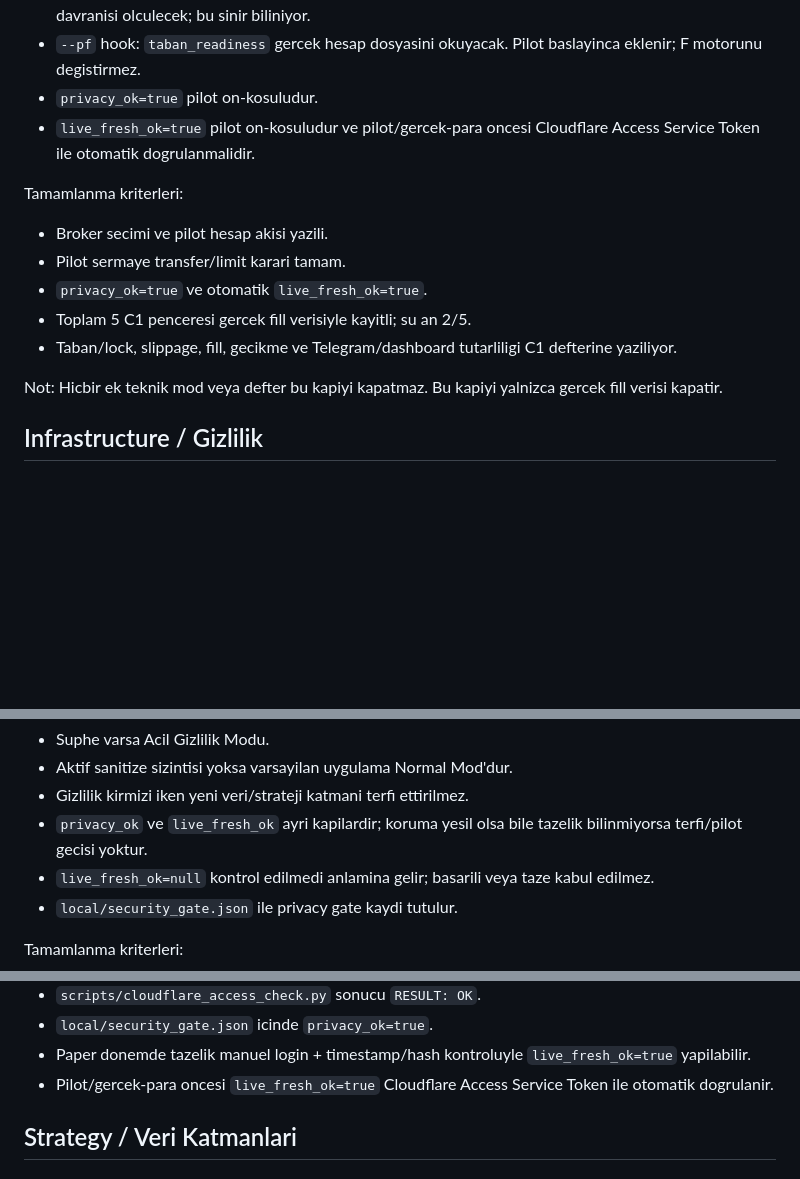
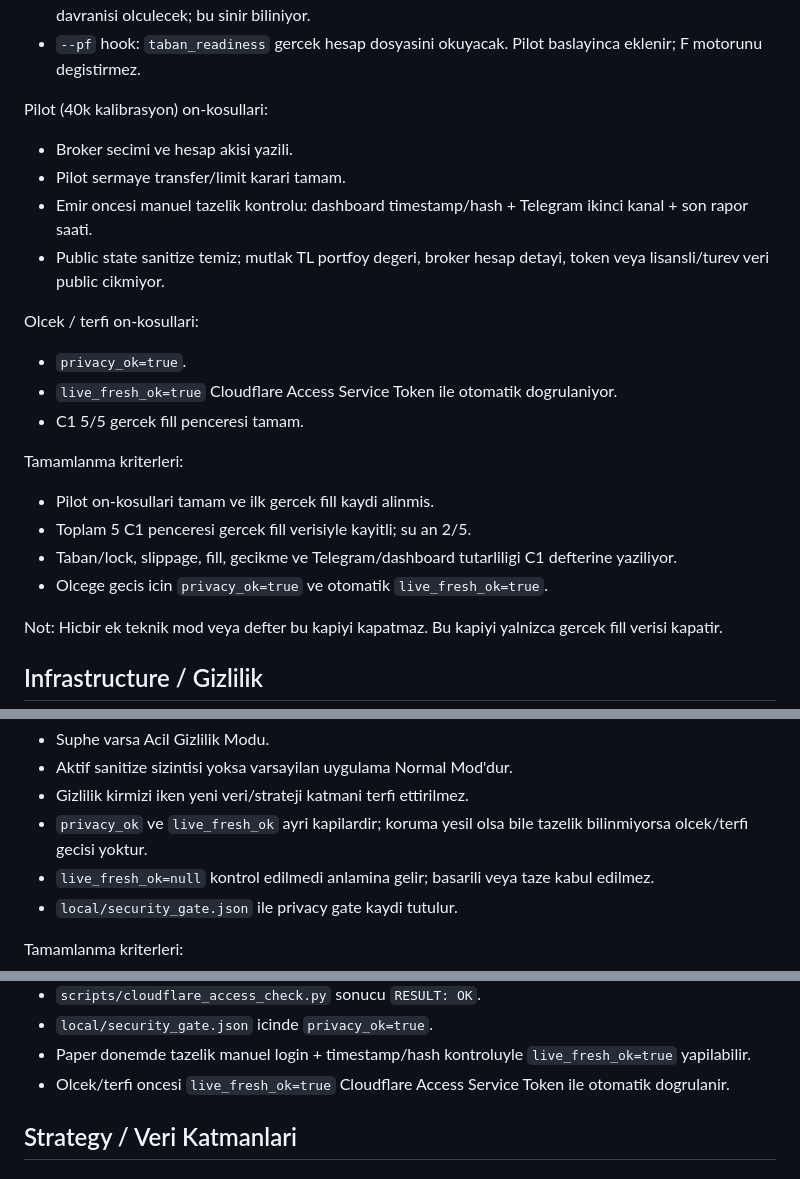
Before and after one commit to ssimseksuleyman-coder/bistalpha, a Markdown page: docs/ACIK_ISLER.md, 3 parts joined by grey strips. GitHub-like rendering; blank space fills up the shorter version.

Commit message:
separate pilot from scale gates

```diff
--- a/docs/ACIK_ISLER.md
+++ b/docs/ACIK_ISLER.md
@@ -21,18 +21,30 @@ Kalan:
   ile kaba slippage ve fill davranisi olculecek; bu sinir biliniyor.
 - `--pf` hook: `taban_readiness` gercek hesap dosyasini okuyacak. Pilot
   baslayinca eklenir; F motorunu degistirmez.
-- `privacy_ok=true` pilot on-kosuludur.
-- `live_fresh_ok=true` pilot on-kosuludur ve pilot/gercek-para oncesi
-  Cloudflare Access Service Token ile otomatik dogrulanmalidir.
+
+Pilot (40k kalibrasyon) on-kosullari:
+
+- Broker secimi ve hesap akisi yazili.
+- Pilot sermaye transfer/limit karari tamam.
+- Emir oncesi manuel tazelik kontrolu: dashboard timestamp/hash + Telegram
+  ikinci kanal + son rapor saati.
+- Public state sanitize temiz; mutlak TL portfoy degeri, broker hesap detayi,
+  token veya lisansli/turev veri public cikmiyor.
+
+Olcek / terfi on-kosullari:
+
+- `privacy_ok=true`.
+- `live_fresh_ok=true` Cloudflare Access Service Token ile otomatik
+  dogrulaniyor.
+- C1 5/5 gercek fill penceresi tamam.
 
 Tamamlanma kriterleri:
 
-- Broker secimi ve pilot hesap akisi yazili.
-- Pilot sermaye transfer/limit karari tamam.
-- `privacy_ok=true` ve otomatik `live_fresh_ok=true`.
+- Pilot on-kosullari tamam ve ilk gercek fill kaydi alinmis.
 - Toplam 5 C1 penceresi gercek fill verisiyle kayitli; su an 2/5.
 - Taban/lock, slippage, fill, gecikme ve Telegram/dashboard tutarliligi C1
   defterine yaziliyor.
+- Olcege gecis icin `privacy_ok=true` ve otomatik `live_fresh_ok=true`.
 
 Not: Hicbir ek teknik mod veya defter bu kapiyi kapatmaz. Bu kapiyi yalnizca
 gercek fill verisi kapatir.
@@ -56,7 +68,7 @@ Karar:
 - Aktif sanitize sizintisi yoksa varsayilan uygulama Normal Mod'dur.
 - Gizlilik kirmizi iken yeni veri/strateji katmani terfi ettirilmez.
 - `privacy_ok` ve `live_fresh_ok` ayri kapilardir; koruma yesil olsa bile
-  tazelik bilinmiyorsa terfi/pilot gecisi yoktur.
+  tazelik bilinmiyorsa olcek/terfi gecisi yoktur.
 - `live_fresh_ok=null` kontrol edilmedi anlamina gelir; basarili veya taze
   kabul edilmez.
 - `local/security_gate.json` ile privacy gate kaydi tutulur.
@@ -74,8 +86,8 @@ Tamamlanma kriterleri:
 - `local/security_gate.json` icinde `privacy_ok=true`.
 - Paper donemde tazelik manuel login + timestamp/hash kontroluyle
   `live_fresh_ok=true` yapilabilir.
-- Pilot/gercek-para oncesi `live_fresh_ok=true` Cloudflare Access Service Token
-  ile otomatik dogrulanir.
+- Olcek/terfi oncesi `live_fresh_ok=true` Cloudflare Access Service Token ile
+  otomatik dogrulanir.
 
 ## Strategy / Veri Katmanlari
 
```
Also changed, not shown: docs/CLOUDFLARE_ACCESS_KURULUM.md (+10 -7 lines).
